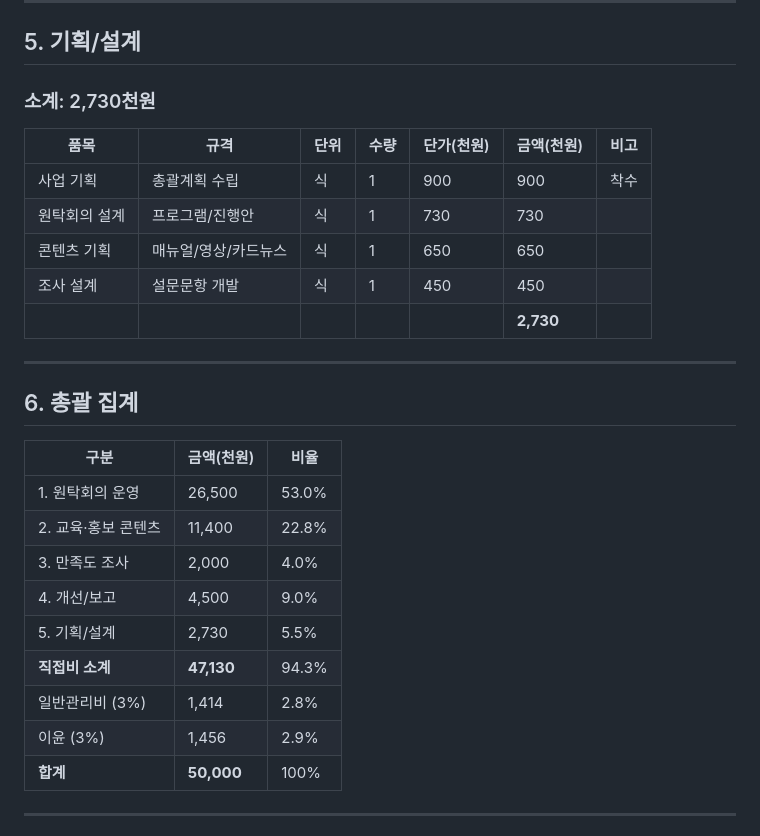
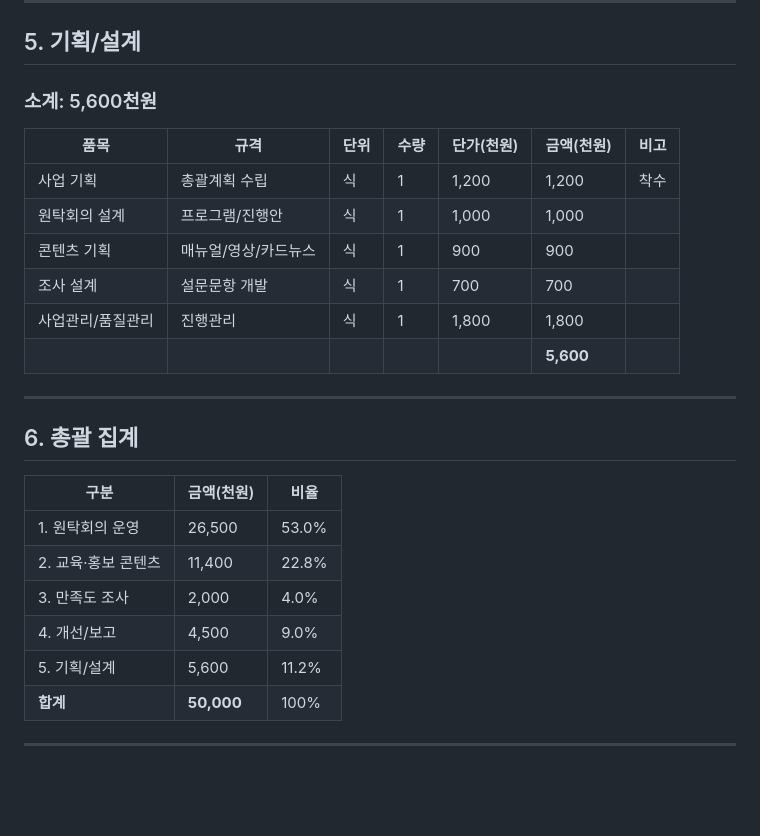
Before and after one commit to playinthesky/togi-checklist, a Markdown page: jeju-da-cost-final.md, the part around the change. GitHub-like rendering; blank space fills up the shorter version.

Commit message:
일반관리비/이윤을 기획설계비에 흡수
- 기획/설계: 2,730 → 5,600천원
- 사업관리/품질관리 항목 추가
- 총괄집계에서 일반관리비(3%)/이윤(3%) 행 제거
- 합계 50,000천원 유지

https://claude.ai/code/session_01Adsg2dAk4kB9fbdkxAzcvn

```diff
--- a/jeju-da-cost-final.md
+++ b/jeju-da-cost-final.md
@@ -84,15 +84,16 @@
 
 ## 5. 기획/설계
 
-### 소계: 2,730천원
+### 소계: 5,600천원
 
 | 품목 | 규격 | 단위 | 수량 | 단가(천원) | 금액(천원) | 비고 |
 |------|------|------|------|------------|------------|------|
-| 사업 기획 | 총괄계획 수립 | 식 | 1 | 900 | 900 | 착수 |
-| 원탁회의 설계 | 프로그램/진행안 | 식 | 1 | 730 | 730 | |
-| 콘텐츠 기획 | 매뉴얼/영상/카드뉴스 | 식 | 1 | 650 | 650 | |
-| 조사 설계 | 설문문항 개발 | 식 | 1 | 450 | 450 | |
-| | | | | | **2,730** | |
+| 사업 기획 | 총괄계획 수립 | 식 | 1 | 1,200 | 1,200 | 착수 |
+| 원탁회의 설계 | 프로그램/진행안 | 식 | 1 | 1,000 | 1,000 | |
+| 콘텐츠 기획 | 매뉴얼/영상/카드뉴스 | 식 | 1 | 900 | 900 | |
+| 조사 설계 | 설문문항 개발 | 식 | 1 | 700 | 700 | |
+| 사업관리/품질관리 | 진행관리 | 식 | 1 | 1,800 | 1,800 | |
+| | | | | | **5,600** | |
 
 ---
 
@@ -104,10 +105,7 @@
 | 2. 교육·홍보 콘텐츠 | 11,400 | 22.8% |
 | 3. 만족도 조사 | 2,000 | 4.0% |
 | 4. 개선/보고 | 4,500 | 9.0% |
-| 5. 기획/설계 | 2,730 | 5.5% |
-| **직접비 소계** | **47,130** | 94.3% |
-| 일반관리비 (3%) | 1,414 | 2.8% |
-| 이윤 (3%) | 1,456 | 2.9% |
+| 5. 기획/설계 | 5,600 | 11.2% |
 | **합계** | **50,000** | 100% |
 
 ---
```
